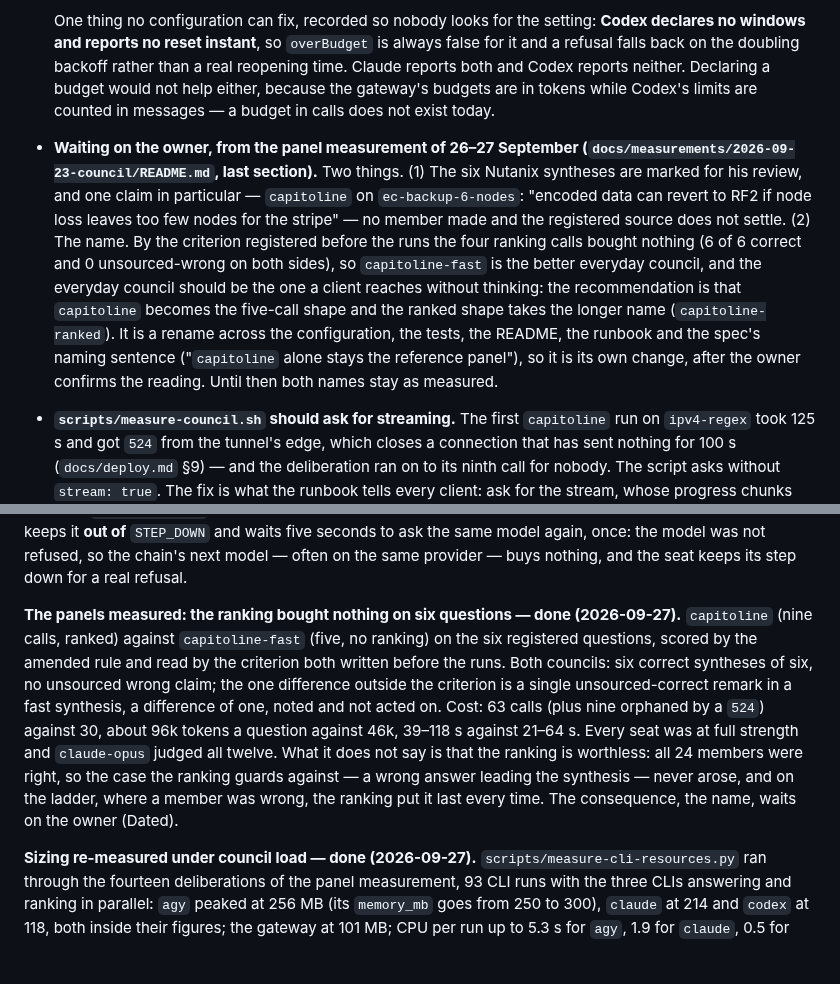
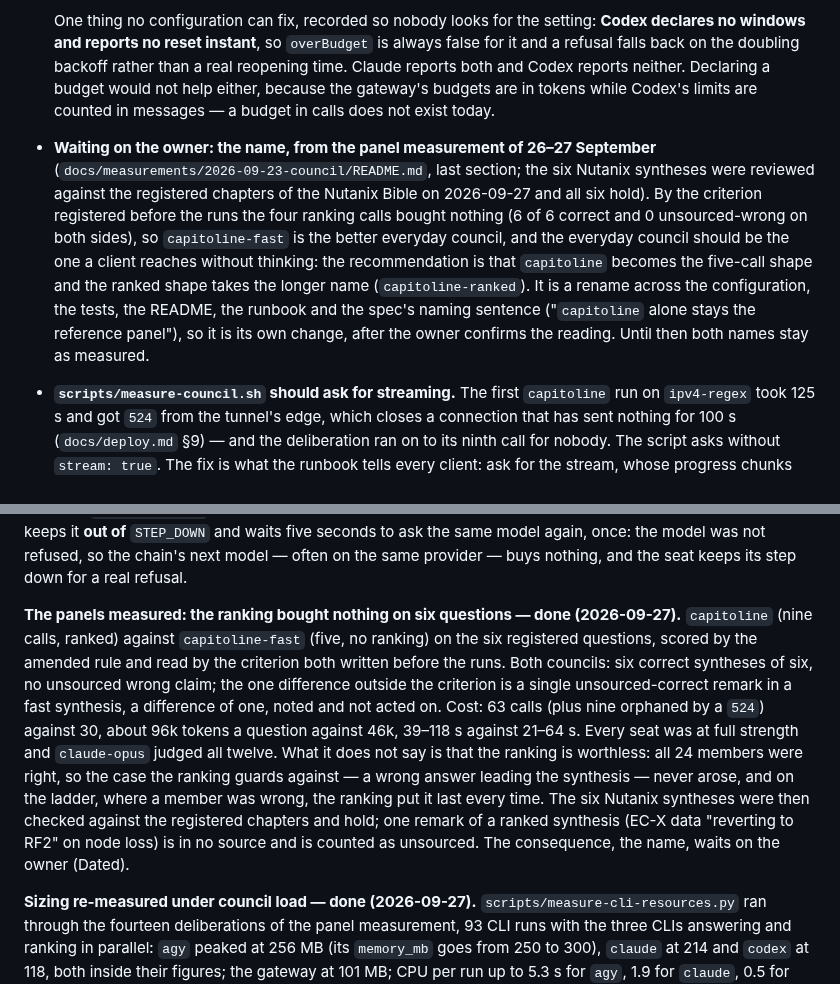
Before and after one commit to marco-fabbri/capitoline, a Markdown page: docs/backlog.md, 2 parts joined by grey strips. GitHub-like rendering; blank space fills up the shorter version.

Commit message:
Council measurement: the Nutanix syntheses reviewed against the documentation
The six Nutanix syntheses were read against the registered chapters of the
Nutanix Bible, and two community pages for the Zookeeper count the chapter
does not give. All six hold. The one remark no member made, that EC-X data
can revert to RF2 when node loss leaves too few nodes for the strip, is in no
reachable source and cannot arise on the question's own six-node cluster; it
is counted as unsourced, not as wrong, and the reading does not move.

Co-Authored-By: Claude Fable 5.1 <noreply@anthropic.com>

```diff
--- a/docs/backlog.md
+++ b/docs/backlog.md
@@ -39,7 +39,7 @@ finding has somewhere to go.
 
   One thing no configuration can fix, recorded so nobody looks for the setting: **Codex declares no windows and reports no reset instant**, so `overBudget` is always false for it and a refusal falls back on the doubling backoff rather than a real reopening time. Claude reports both and Codex reports neither. Declaring a budget would not help either, because the gateway's budgets are in tokens while Codex's limits are counted in messages — a budget in calls does not exist today.
 
-- **Waiting on the owner, from the panel measurement of 26–27 September (`docs/measurements/2026-09-23-council/README.md`, last section).** Two things. (1) The six Nutanix syntheses are marked for his review, and one claim in particular — `capitoline` on `ec-backup-6-nodes`: "encoded data can revert to RF2 if node loss leaves too few nodes for the stripe" — no member made and the registered source does not settle. (2) The name. By the criterion registered before the runs the four ranking calls bought nothing (6 of 6 correct and 0 unsourced-wrong on both sides), so `capitoline-fast` is the better everyday council, and the everyday council should be the one a client reaches without thinking: the recommendation is that `capitoline` becomes the five-call shape and the ranked shape takes the longer name (`capitoline-ranked`). It is a rename across the configuration, the tests, the README, the runbook and the spec's naming sentence ("`capitoline` alone stays the reference panel"), so it is its own change, after the owner confirms the reading. Until then both names stay as measured.
+- **Waiting on the owner: the name, from the panel measurement of 26–27 September** (`docs/measurements/2026-09-23-council/README.md`, last section; the six Nutanix syntheses were reviewed against the registered chapters of the Nutanix Bible on 2026-09-27 and all six hold). By the criterion registered before the runs the four ranking calls bought nothing (6 of 6 correct and 0 unsourced-wrong on both sides), so `capitoline-fast` is the better everyday council, and the everyday council should be the one a client reaches without thinking: the recommendation is that `capitoline` becomes the five-call shape and the ranked shape takes the longer name (`capitoline-ranked`). It is a rename across the configuration, the tests, the README, the runbook and the spec's naming sentence ("`capitoline` alone stays the reference panel"), so it is its own change, after the owner confirms the reading. Until then both names stay as measured.
 
 - **`scripts/measure-council.sh` should ask for streaming.** The first `capitoline` run on `ipv4-regex` took 125 s and got `524` from the tunnel's edge, which closes a connection that has sent nothing for 100 s (`docs/deploy.md` §9) — and the deliberation ran on to its ninth call for nobody. The script asks without `stream: true`. The fix is what the runbook tells every client: ask for the stream, whose progress chunks keep the edge alive, and assemble the same JSON the non-streaming answer would carry (the final chunk holds `usage` and the whole `capitoline.council`), keeping the raw SSE next to it as the evidence. Small, and worth doing before the next measurement rather than hoping the next long deliberation lands under 100 s, as the repeat did at 118.
 
@@ -81,7 +81,7 @@ Shipped with them, and closing the two entries that asked for them: a seat is a
 
 **A busy provider is not an exhausted one — done (2026-09-22).** A sixth `ErrorKind`, `busy`, for a transient failure of the provider's own infrastructure. `capacity` has left the rate-limit pattern, which is why the captured `UNAVAILABLE (code 503): No capacity available for model gpt-oss-120b-medium` read as an exhausted subscription and paused the whole of Antigravity for a minute while its other seat answered. The classifier tries `busy` **before** `rate_limited`: "please try again in a minute" sits beside a quota reset in more than one CLI's prose, and a 503 that also says "rate limit" is still a 503 — the structured status is the fact, the prose the last resort (spike §9). `Core` does nothing with it: no pause, no strike, which is what the kind is for. Over HTTP it is a 503 with `Retry-After: 5`, not the minute a rate limit gets, because the condition clears by itself. The council keeps it **out of** `STEP_DOWN` and waits five seconds to ask the same model again, once: the model was not refused, so the chain's next model — often on the same provider — buys nothing, and the seat keeps its step down for a real refusal.
 
-**The panels measured: the ranking bought nothing on six questions — done (2026-09-27).** `capitoline` (nine calls, ranked) against `capitoline-fast` (five, no ranking) on the six registered questions, scored by the amended rule and read by the criterion both written before the runs. Both councils: six correct syntheses of six, no unsourced wrong claim; the one difference outside the criterion is a single unsourced-correct remark in a fast synthesis, a difference of one, noted and not acted on. Cost: 63 calls (plus nine orphaned by a `524`) against 30, about 96k tokens a question against 46k, 39–118 s against 21–64 s. Every seat was at full strength and `claude-opus` judged all twelve. What it does not say is that the ranking is worthless: all 24 members were right, so the case the ranking guards against — a wrong answer leading the synthesis — never arose, and on the ladder, where a member was wrong, the ranking put it last every time. The consequence, the name, waits on the owner (Dated).
+**The panels measured: the ranking bought nothing on six questions — done (2026-09-27).** `capitoline` (nine calls, ranked) against `capitoline-fast` (five, no ranking) on the six registered questions, scored by the amended rule and read by the criterion both written before the runs. Both councils: six correct syntheses of six, no unsourced wrong claim; the one difference outside the criterion is a single unsourced-correct remark in a fast synthesis, a difference of one, noted and not acted on. Cost: 63 calls (plus nine orphaned by a `524`) against 30, about 96k tokens a question against 46k, 39–118 s against 21–64 s. Every seat was at full strength and `claude-opus` judged all twelve. What it does not say is that the ranking is worthless: all 24 members were right, so the case the ranking guards against — a wrong answer leading the synthesis — never arose, and on the ladder, where a member was wrong, the ranking put it last every time. The six Nutanix syntheses were then checked against the registered chapters and hold; one remark of a ranked synthesis (EC-X data "reverting to RF2" on node loss) is in no source and is counted as unsourced. The consequence, the name, waits on the owner (Dated).
 
 **Sizing re-measured under council load — done (2026-09-27).** `scripts/measure-cli-resources.py` ran through the fourteen deliberations of the panel measurement, 93 CLI runs with the three CLIs answering and ranking in parallel: `agy` peaked at 256 MB (its `memory_mb` goes from 250 to 300), `claude` at 214 and `codex` at 118, both inside their figures; the gateway at 101 MB; CPU per run up to 5.3 s for `agy`, 1.9 for `claude`, 0.5 for `codex`; the runner's home grew 4.8 MB, about 50 KB a run of session logs. Design §4.1 carries both loads. The shipped concurrency now needs 7,150 MB, still an 8 GB host, and the startup check on the owner's container reads "fits".
 
```
Also changed, not shown: 1 other file.
